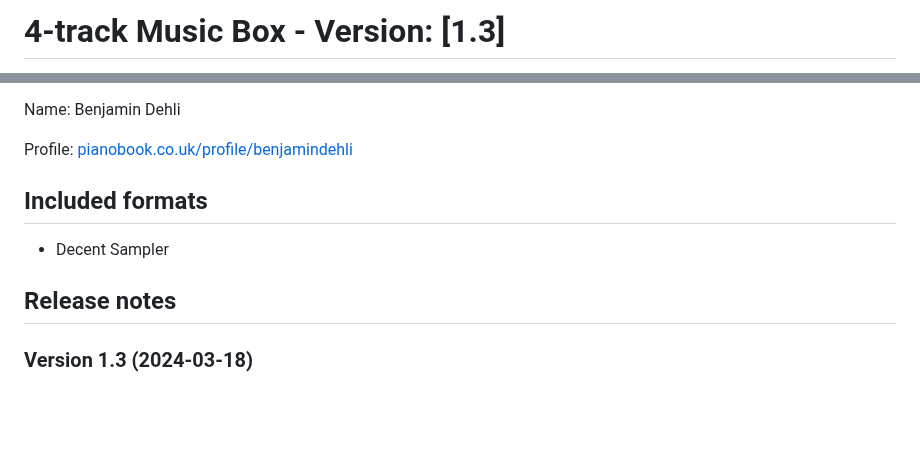
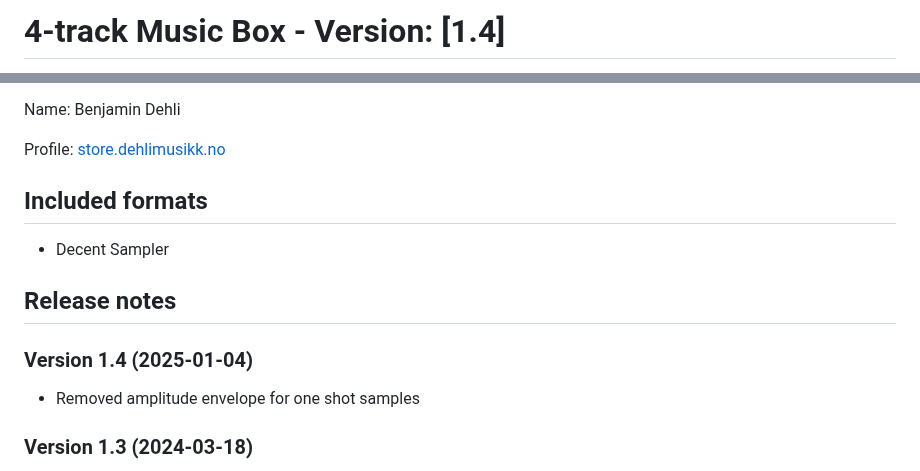
Before and after one commit to benjamindehli/4-track-music-box, a Markdown page: README.md, 2 parts joined by grey strips. GitHub-like rendering; blank space fills up the shorter version.

```diff
--- a/README.md
+++ b/README.md
@@ -1,2 +1,2 @@
-# 4-track Music Box - Version: [1.3]
+# 4-track Music Box - Version: [1.4]
 
@@ -4,13 +4,17 @@ Date: 2024-03-18
 
 Name: Benjamin Dehli
 
-Profile: [pianobook.co.uk/profile/benjamindehli](https://www.pianobook.co.uk/profile/benjamindehli/)
+Profile: [store.dehlimusikk.no][Gumroad profile]
 
 ## Included formats
 
 - Decent Sampler
 
 ## Release notes
+
+### Version 1.4 (2025-01-04)
+
+- Removed amplitude envelope for one shot samples
 
 ### Version 1.3 (2024-03-18)
 
```
Also changed, not shown: other parts of README.md (+3 -1 lines).
